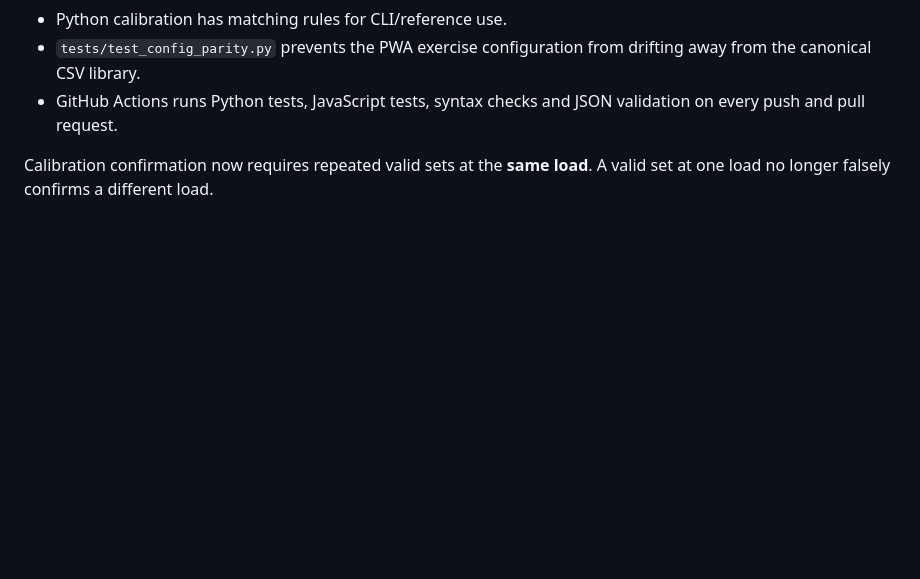
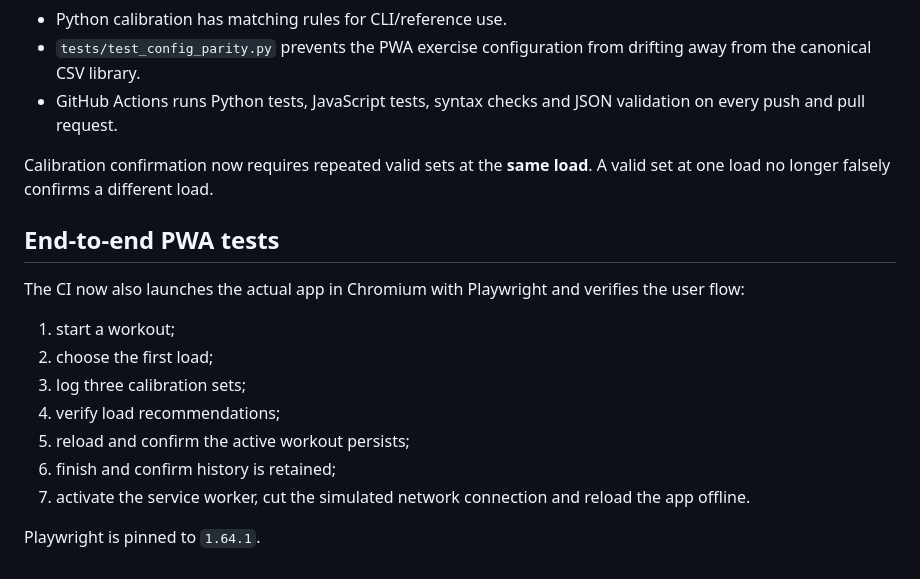
Before and after one commit to carlosmvks1/gym-os, a Markdown page: README.md, the part around the change. Rendered like a GitHub page; blank space fills up the shorter version.

Commit message:
Document end-to-end PWA tests

```diff
--- a/README.md
+++ b/README.md
@@ -183,3 +183,18 @@ Gym OS now treats the coaching engine as pure decision logic separate from the U
 - GitHub Actions runs Python tests, JavaScript tests, syntax checks and JSON validation on every push and pull request.
 
 Calibration confirmation now requires repeated valid sets at the **same load**. A valid set at one load no longer falsely confirms a different load.
+
+
+## End-to-end PWA tests
+
+The CI now also launches the actual app in Chromium with Playwright and verifies the user flow:
+
+1. start a workout;
+2. choose the first load;
+3. log three calibration sets;
+4. verify load recommendations;
+5. reload and confirm the active workout persists;
+6. finish and confirm history is retained;
+7. activate the service worker, cut the simulated network connection and reload the app offline.
+
+Playwright is pinned to `1.64.1`.
```
